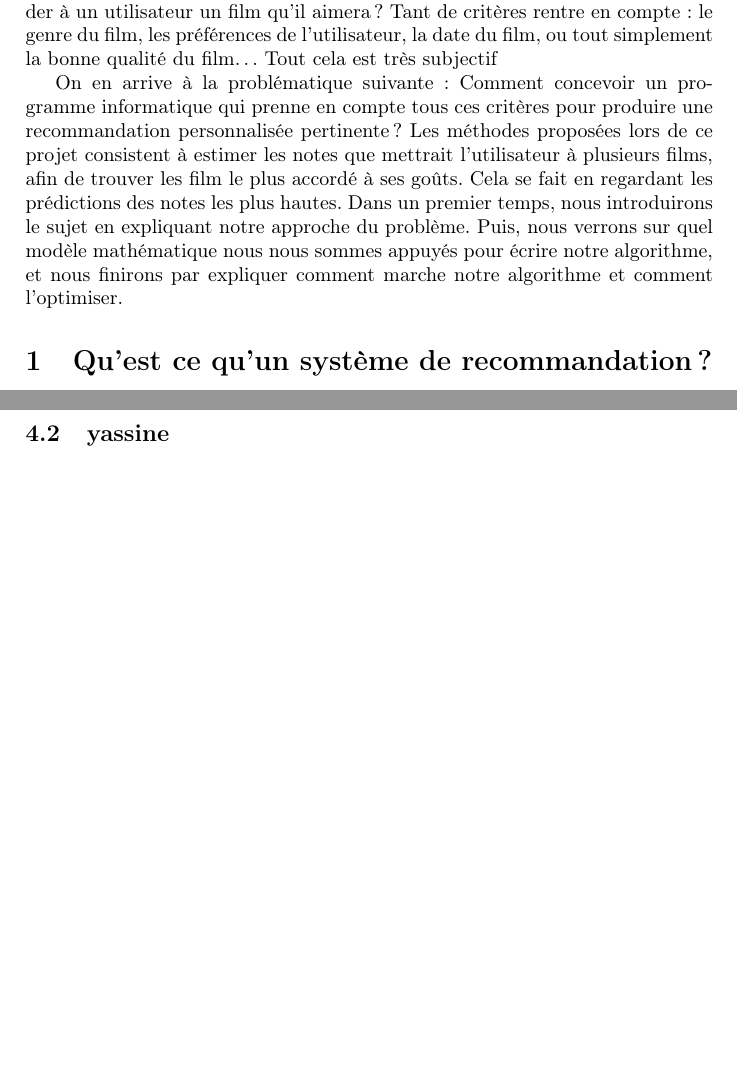
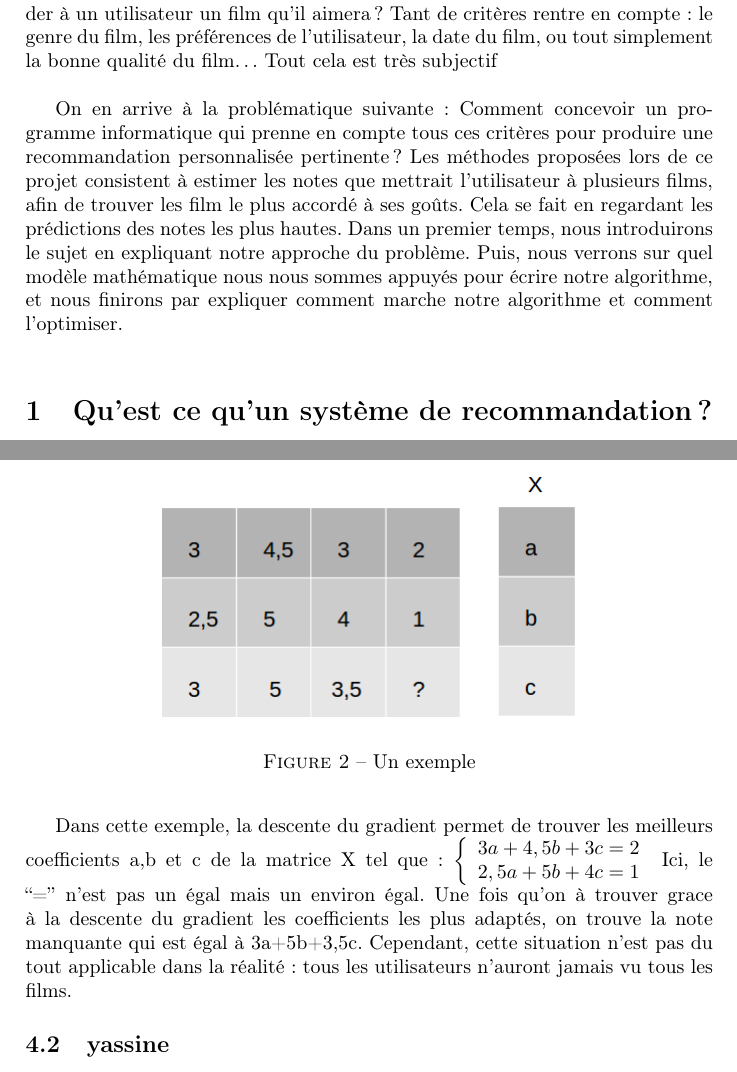
Before and after one commit to sambiak/recommandation-film, a LaTeX paper (compte rendu/compte_rendu.tex): two parts of pages 1 and 7 of 9, joined at a grey line, cut so that both start at the same text, the shorter picture padded with empty space. Compiled offline with pdfLaTeX.

Commit message:
ajout de la partie avec le tableau extrait

```diff
--- a/compte rendu/compte_rendu.tex
+++ b/compte rendu/compte_rendu.tex
@@ -24,7 +24,7 @@ A l’ère du numérique, la collecte de données d’une multitude d’utilisat
 personnalisées de tout type. C’est une chose que l’on rencontre souvent : recommandations d’amis sur Facebook, suggestions d’achats sur Internet, etc.
 Nous avons choisi de nous intéresser à la recommandation automatique de films.
 Mais comment recommander à un utilisateur un film qu’il aimera ? Tant de critères rentre en compte :
-le genre du film, les préférences de l’utilisateur, la date du film, ou tout simplement la bonne qualité du film… Tout cela est très subjectif \!
+le genre du film, les préférences de l’utilisateur, la date du film, ou tout simplement la bonne qualité du film… Tout cela est très subjectif \! \\
 
 
 On en arrive à la problématique suivante : Comment concevoir un programme informatique
@@ -173,3 +176,22 @@ Ainsi , on trouve tous les coefficients de la matrice X ce qui nous permet ensui
+\begin{figure}[h!]
+  \centering
+  \includegraphics[scale=0.5]{tableau_extrait.png}
+  \caption{Un exemple}
+\end{figure}
+
+
+Dans cette exemple, la descente du gradient permet de trouver les meilleurs coefficients a,b et c de la matrice X tel que :
+$\left
+\{
+\begin{array}{c}
+  3a+4,5b+3c=2 \\
+  2,5a+5b+4c=1
+\end{array}
+\right.$
+Ici, le ``='' n'est pas un égal mais un environ égal.
+Une fois qu'on à trouver grace à la descente du gradient les coefficients les plus adaptés, on trouve la note manquante qui est égal à 3a+5b+3,5c.
+Cependant, cette situation n'est pas du tout applicable dans la réalité: tous les utilisateurs n'auront jamais vu tous les films.
+
 
 %les trois dernière phrase sont très mal expliquer il faut les reprendre
 \subsection{yassine}
```
Also changed, not shown: compte rendu/tableau_extrait.png (added), compte rendu/compte_rendu.tex (9 more changed lines).
